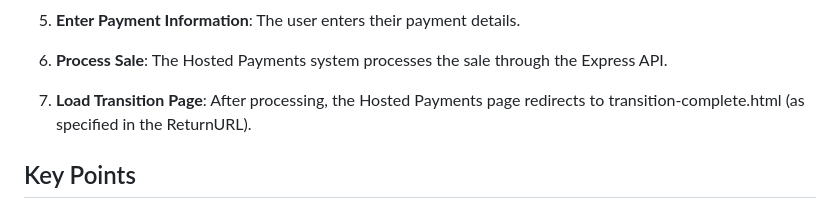
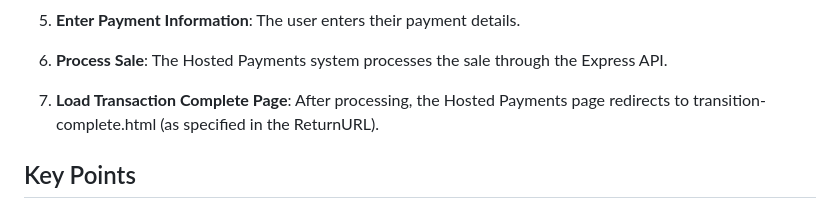
Before and after one commit to kevin-oliver-worldpay/express-hosted-payments-demo, a Markdown page: README.md, the part around the change. Rendered like a GitHub page.

Commit message:
Fix Redirect Note

```diff
--- a/README.md
+++ b/README.md
@@ -118,7 +118,7 @@ Customer Browser (index.html)     Merchant Server     Hosted Payments        Exp
 
 6. **Process Sale**: The Hosted Payments system processes the sale through the Express API.
 
-7. **Load Transition Page**: After processing, the Hosted Payments page redirects to transition-complete.html (as specified in the ReturnURL).
+7. **Load Transaction Complete Page**: After processing, the Hosted Payments page redirects to transition-complete.html (as specified in the ReturnURL).
 
 ## Key Points
 
```
